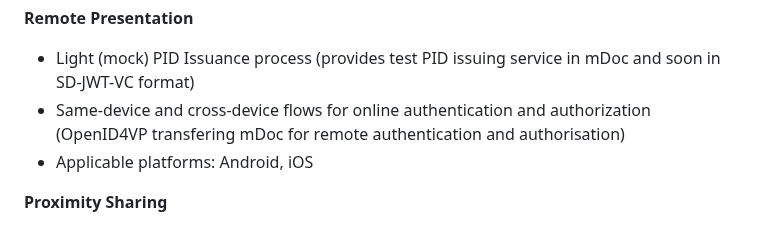
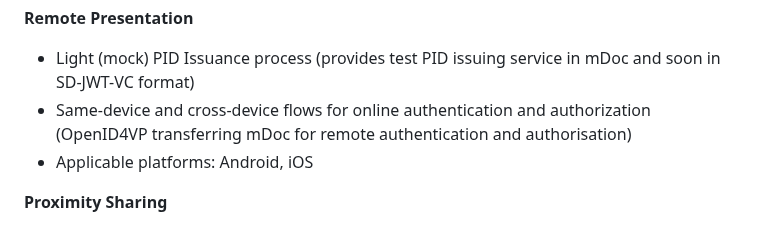
Before and after one commit to paparitsidis-nci/docroot, a Markdown page: intro.md, the part around the change. Drawn GitHub-style.

```diff
--- a/intro.md
+++ b/intro.md
@@ -33,7 +33,7 @@ As of November 2023, the following remarks shall be considered in relation to th
 
 **Remote Presentation** <br>
 - Light (mock) PID Issuance process (provides test PID issuing service in mDoc and soon in SD-JWT-VC format)
-- Same-device and cross-device flows for online authentication and authorization (OpenID4VP transfering mDoc for remote authentication and authorisation)
+- Same-device and cross-device flows for online authentication and authorization (OpenID4VP transferring mDoc for remote authentication and authorisation)
 - Applicable platforms: Android, iOS
 
 **Proximity Sharing**
```
